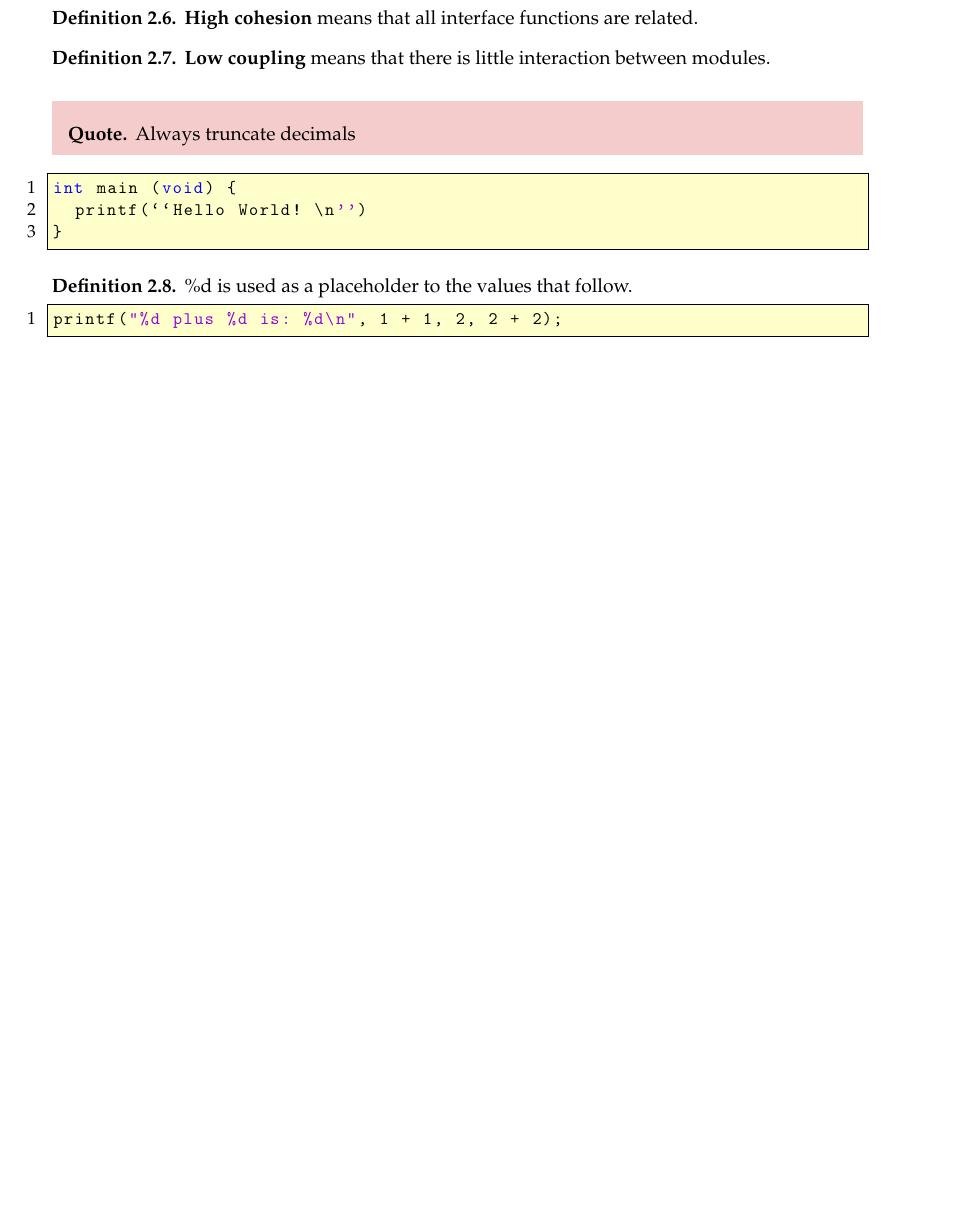
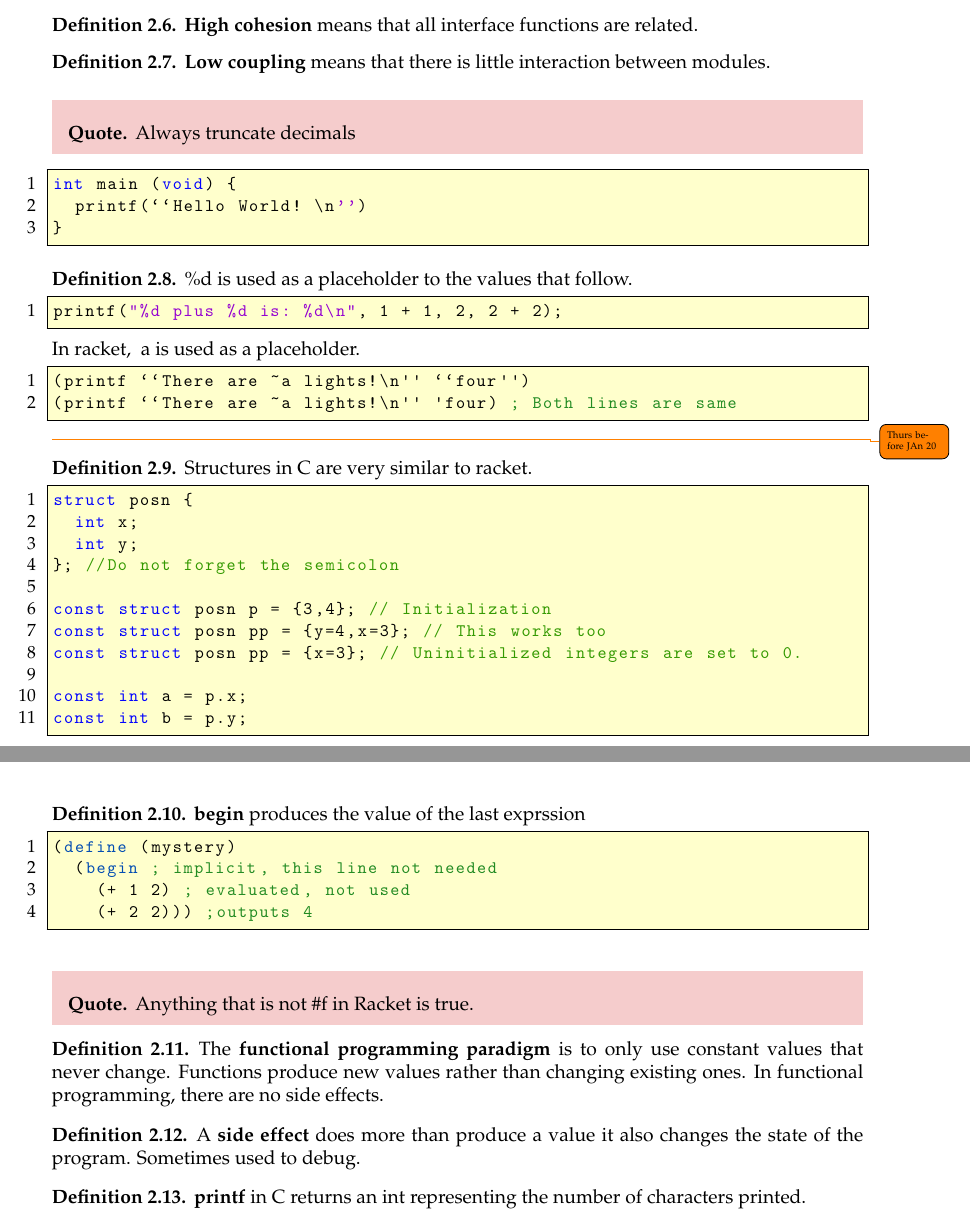
Before and after one commit to Jefftree/Course-Notes, a LaTeX document (w15/CS136.tex): part of page 3 of 3 before the commit and two parts of pages 3 and 4 of 4 after it, the two joined at a grey line, cut so that both start at the same text, the shorter picture padded with empty space. Compiled offline with pdfLaTeX.

Commit message:
Jan 20 Lecture

```diff
--- a/w15/CS136.tex
+++ b/w15/CS136.tex
@@ -95,5 +95,56 @@ int main (void) {
 \begin{lstlisting}[language=C]
 printf("%d plus %d is: %d\n", 1 + 1, 2, 2 + 2);
 \end{lstlisting}
+In racket, ~a is used as a placeholder.
+\begin{lstlisting}[language=Scheme]
+(printf ``There are ~a lights!\n'' ``four'')
+(printf ``There are ~a lights!\n'' 'four) ; Both lines are same
+\end{lstlisting}
 \end{defn}
+
+\todo{Thurs before JAn 20}
+
+\begin{defn}
+Structures in C are very similar to racket.
+\begin{lstlisting}[language=C]
+struct posn {
+  int x;
+  int y;
+}; //Do not forget the semicolon
+
+const struct posn p = {3,4}; // Initialization
+const struct posn pp = {y=4,x=3}; // This works too
+const struct posn pp = {x=3}; // Uninitialized integers are set to 0.
+
+const int a = p.x;
+const int b = p.y;
+\end{lstlisting}
+\end{defn}
+
+
+\begin{defn}
+\textbf{begin} produces the value of the last exprssion
+\begin{lstlisting}[language=Scheme]
+(define (mystery)
+  (begin ; implicit, this line not needed
+    (+ 1 2) ; evaluated, not used
+    (+ 2 2))) ;outputs 4
+\end{lstlisting}
+\end{defn}
+\begin{qte}
+Anything that is not \#f in Racket is true.
+\end{qte}
+
+\begin{defn}
+The \textbf{functional programming paradigm} is to only use constant values that never change. Functions produce new values rather than changing existing ones. In functional programming, there are no side effects.
+\end{defn}
+
+\begin{defn}
+A \textbf{side effect} does more than produce a value it also changes the state of the program. Sometimes used to debug.
+\end{defn}
+
+\begin{defn}
+\textbf{printf} in C returns an int representing the number of characters printed.
+\end{defn}
+
 \end{document}
```
